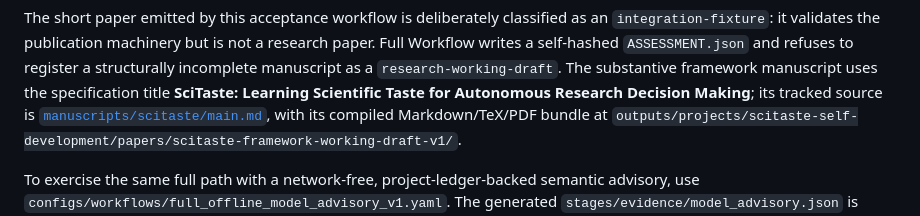
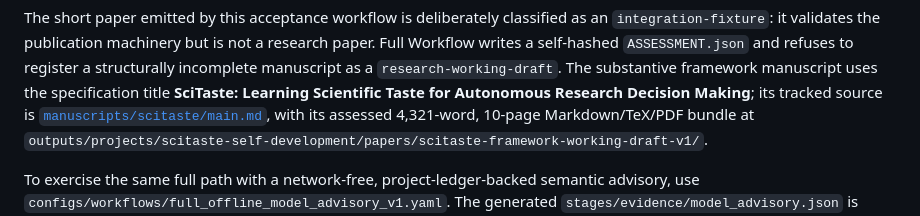
Before and after one commit to Dustzx/SciTaste, a Markdown page: README.md, the part around the change. Rendered like a GitHub page.

```diff
--- a/README.md
+++ b/README.md
@@ -201,7 +201,7 @@ to register a structurally incomplete manuscript as a `research-working-draft`.
 The substantive framework manuscript uses the specification title
 **SciTaste: Learning Scientific Taste for Autonomous Research Decision Making**;
 its tracked source is [`manuscripts/scitaste/main.md`](manuscripts/scitaste/main.md),
-with its compiled Markdown/TeX/PDF bundle at
+with its assessed 4,321-word, 10-page Markdown/TeX/PDF bundle at
 `outputs/projects/scitaste-self-development/papers/scitaste-framework-working-draft-v1/`.
 
 To exercise the same full path with a network-free, project-ledger-backed
```
Also changed, not shown: CHANGELOG.md (+1 -1 lines), docs/cases/SCITASTE_SELF_ITERATION.md (+6 -1 lines).
